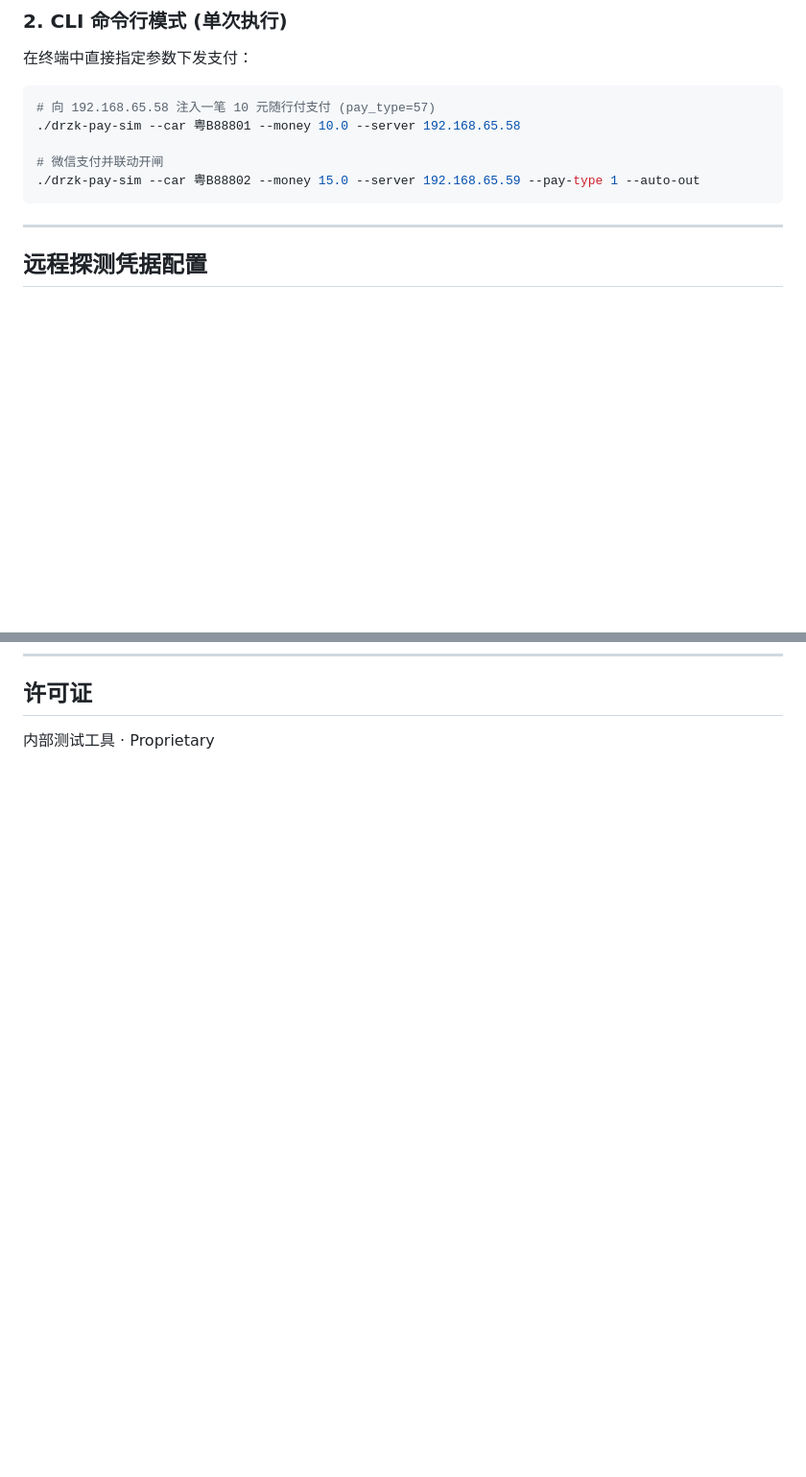
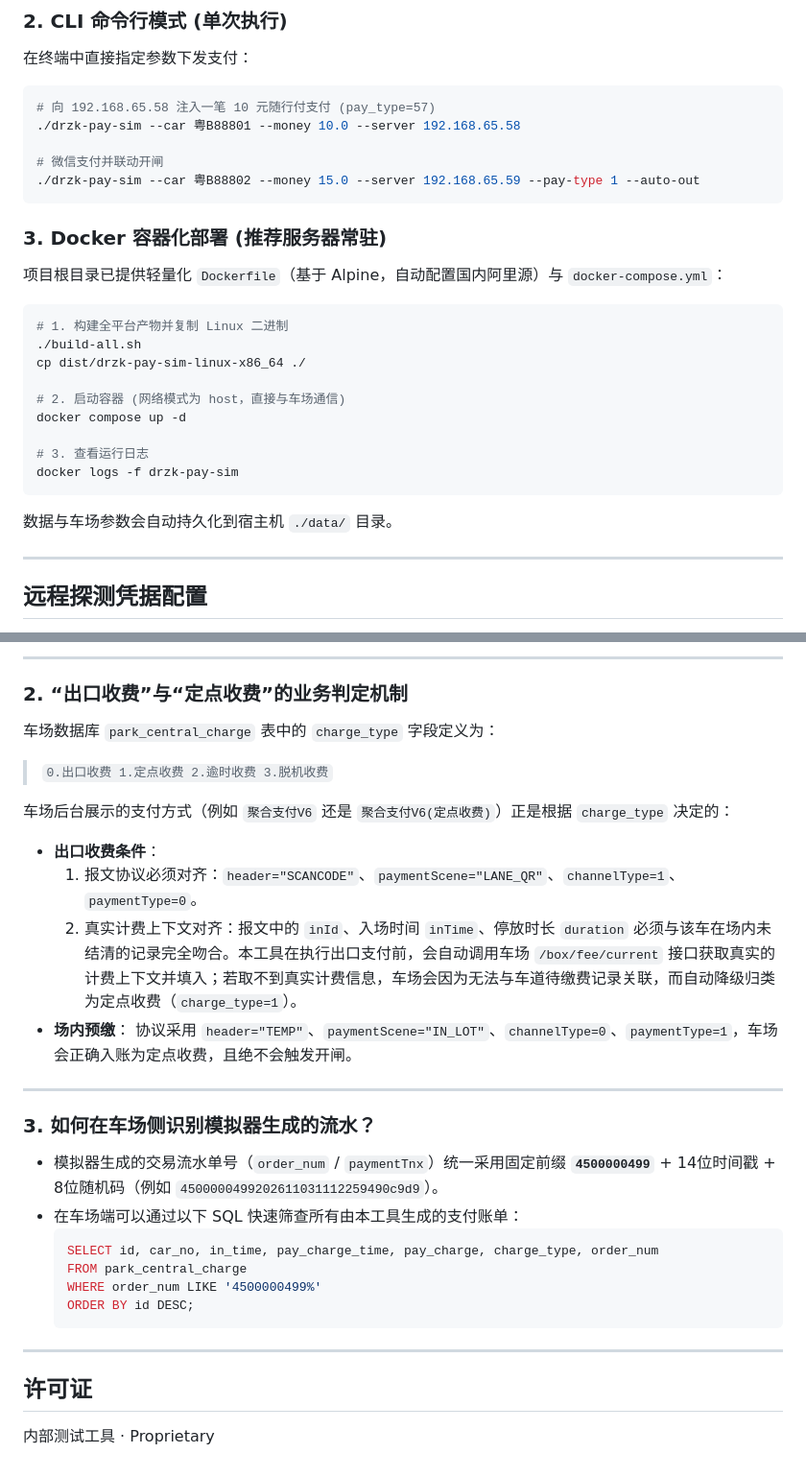
Before and after one commit to JMKingovo/drzk-pay-sim, a Markdown page: README.md, 2 parts joined by grey strips. Shown at 96% size. GitHub-like rendering; blank space fills up the shorter version.

Commit message:
docs: 补充 Docker 部署指南与车场支付对接排查知识沉淀

````diff
--- a/README.md
+++ b/README.md
@@ -58,6 +58,21 @@
 # 微信支付并联动开闸
 ./drzk-pay-sim --car 粤B88802 --money 15.0 --server 192.168.65.59 --pay-type 1 --auto-out
 ```
+
+### 3. Docker 容器化部署 (推荐服务器常驻)
+项目根目录已提供轻量化 `Dockerfile`（基于 Alpine，自动配置国内阿里源）与 `docker-compose.yml`：
+```bash
+# 1. 构建全平台产物并复制 Linux 二进制
+./build-all.sh
+cp dist/drzk-pay-sim-linux-x86_64 ./
+
+# 2. 启动容器 (网络模式为 host，直接与车场通信)
+docker compose up -d
+
+# 3. 查看运行日志
+docker logs -f drzk-pay-sim
+```
+数据与车场参数会自动持久化到宿主机 `./data/` 目录。
 
 ---
 
@@ -205,2 +270,31 @@ brew install mingw-w64
+---
+
+### 2. “出口收费”与“定点收费”的业务判定机制
+
+车场数据库 `park_central_charge` 表中的 `charge_type` 字段定义为：
+> `0.出口收费 1.定点收费 2.逾时收费 3.脱机收费`
+
+车场后台展示的支付方式（例如 `聚合支付V6` 还是 `聚合支付V6(定点收费)`）正是根据 `charge_type` 决定的：
+- **出口收费条件**：
+  1. 报文协议必须对齐：`header="SCANCODE"`、`paymentScene="LANE_QR"`、`channelType=1`、`paymentType=0`。
+  2. 真实计费上下文对齐：报文中的 `inId`、入场时间 `inTime`、停放时长 `duration` 必须与该车在场内未结清的记录完全吻合。本工具在执行出口支付前，会自动调用车场 `/box/fee/current` 接口获取真实的计费上下文并填入；若取不到真实计费信息，车场会因为无法与车道待缴费记录关联，而自动降级归类为定点收费（`charge_type=1`）。
+- **场内预缴**：
+  协议采用 `header="TEMP"`、`paymentScene="IN_LOT"`、`channelType=0`、`paymentType=1`，车场会正确入账为定点收费，且绝不会触发开闸。
+
+---
+
+### 3. 如何在车场侧识别模拟器生成的流水？
+
+- 模拟器生成的交易流水单号（`order_num` / `paymentTnx`）统一采用固定前缀 **`4500000499`** + 14位时间戳 + 8位随机码（例如 `4500000499202611031112259490c9d9`）。
+- 在车场端可以通过以下 SQL 快速筛查所有由本工具生成的支付账单：
+  ```sql
+  SELECT id, car_no, in_time, pay_charge_time, pay_charge, charge_type, order_num
+  FROM park_central_charge
+  WHERE order_num LIKE '4500000499%'
+  ORDER BY id DESC;
+  ```
+
+---
+
 ## 许可证
 内部测试工具 · Proprietary
````
Also changed, not shown: other parts of README.md (+50 -0 lines).
